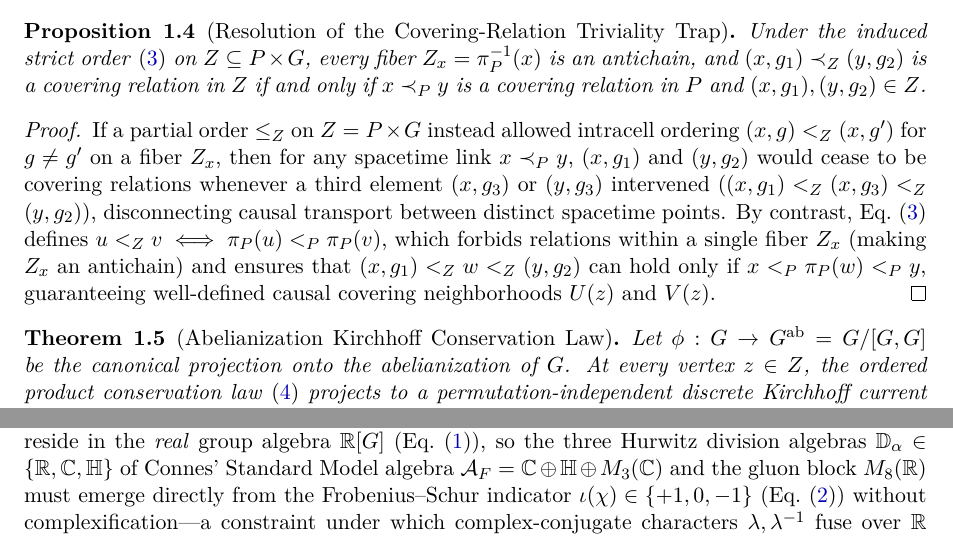
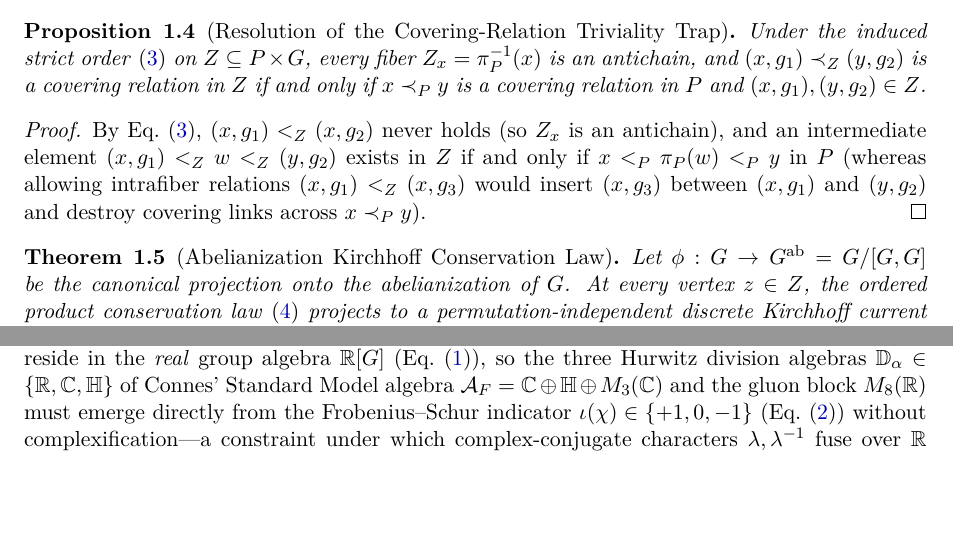
Before and after one commit to hjoest/discrete_fundamental_physics, a LaTeX paper (docs/paper.tex): two parts of page 3 of 18, joined at a grey line, cut so that both start at the same text, the shorter picture padded with empty space. Compiled offline with pdfLaTeX.

Commit message:
Shorten proof of Proposition 1.4 in Paper I

```diff
--- a/docs/paper.tex
+++ b/docs/paper.tex
@@ -122,7 +122,7 @@ Under the induced strict order~\eqref{eq:induced_order} on $Z \subseteq P \times
 \end{proposition}
 
 \begin{proof}
-If a partial order $\le_Z$ on $Z = P \times G$ instead allowed intracell ordering $(x, g) <_Z (x, g')$ for $g \neq g'$ on a fiber $Z_x$, then for any spacetime link $x \prec_P y$, $(x, g_1)$ and $(y, g_2)$ would cease to be covering relations whenever a third element $(x, g_3)$ or $(y, g_3)$ intervened ($(x, g_1) <_Z (x, g_3) <_Z (y, g_2)$), disconnecting causal transport between distinct spacetime points. By contrast, Eq.~\eqref{eq:induced_order} defines $u <_Z v \iff \pi_P(u) <_P \pi_P(v)$, which forbids relations within a single fiber $Z_x$ (making $Z_x$ an antichain) and ensures that $(x, g_1) <_Z w <_Z (y, g_2)$ can hold only if $x <_P \pi_P(w) <_P y$, guaranteeing well-defined causal covering neighborhoods $U(z)$ and $V(z)$.
+By Eq.~\eqref{eq:induced_order}, $(x, g_1) <_Z (x, g_2)$ never holds (so $Z_x$ is an antichain), and an intermediate element $(x, g_1) <_Z w <_Z (y, g_2)$ exists in $Z$ if and only if $x <_P \pi_P(w) <_P y$ in $P$ (whereas allowing intrafiber relations $(x, g_1) <_Z (x, g_3)$ would insert $(x, g_3)$ between $(x, g_1)$ and $(y, g_2)$ and destroy covering links across $x \prec_P y$).
 \end{proof}
 
 \begin{theorem}[Abelianization Kirchhoff Conservation Law]
```
Also changed, not shown: docs/paper.pdf.
